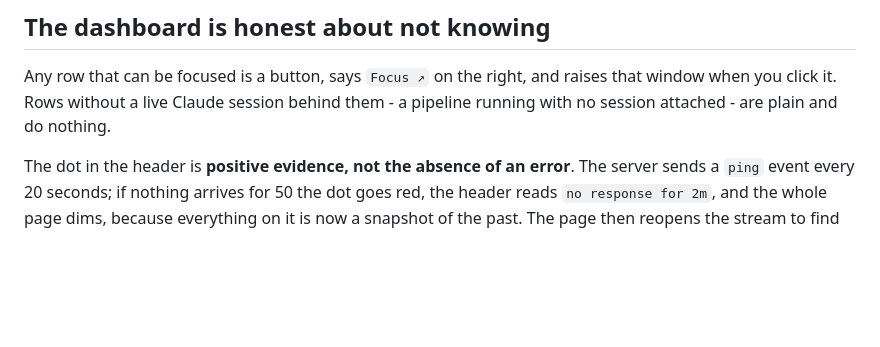
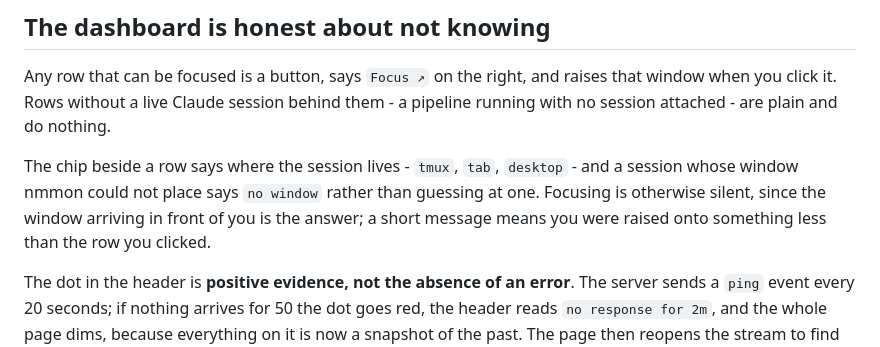
Before and after one commit to mattwwatson/raise, a Markdown page: README.md, the part around the change. Drawn GitHub-style; blank space fills up the shorter version.

Commit message:
no-mistakes(document): document host chip vocabulary and focus toast in README

```diff
--- a/README.md
+++ b/README.md
@@ -184,6 +184,11 @@ Any row that can be focused is a button, says `Focus ↗` on the right, and rais
 when you click it. Rows without a live Claude session behind them - a pipeline running with
 no session attached - are plain and do nothing.
 
+The chip beside a row says where the session lives - `tmux`, `tab`, `desktop` - and a session
+whose window nmmon could not place says `no window` rather than guessing at one. Focusing is
+otherwise silent, since the window arriving in front of you is the answer; a short message
+means you were raised onto something less than the row you clicked.
+
 The dot in the header is **positive evidence, not the absence of an error**. The server sends
 a `ping` event every 20 seconds; if nothing arrives for 50 the dot goes red, the header reads
 `no response for 2m`, and the whole page dims, because everything on it is now a snapshot of
```
